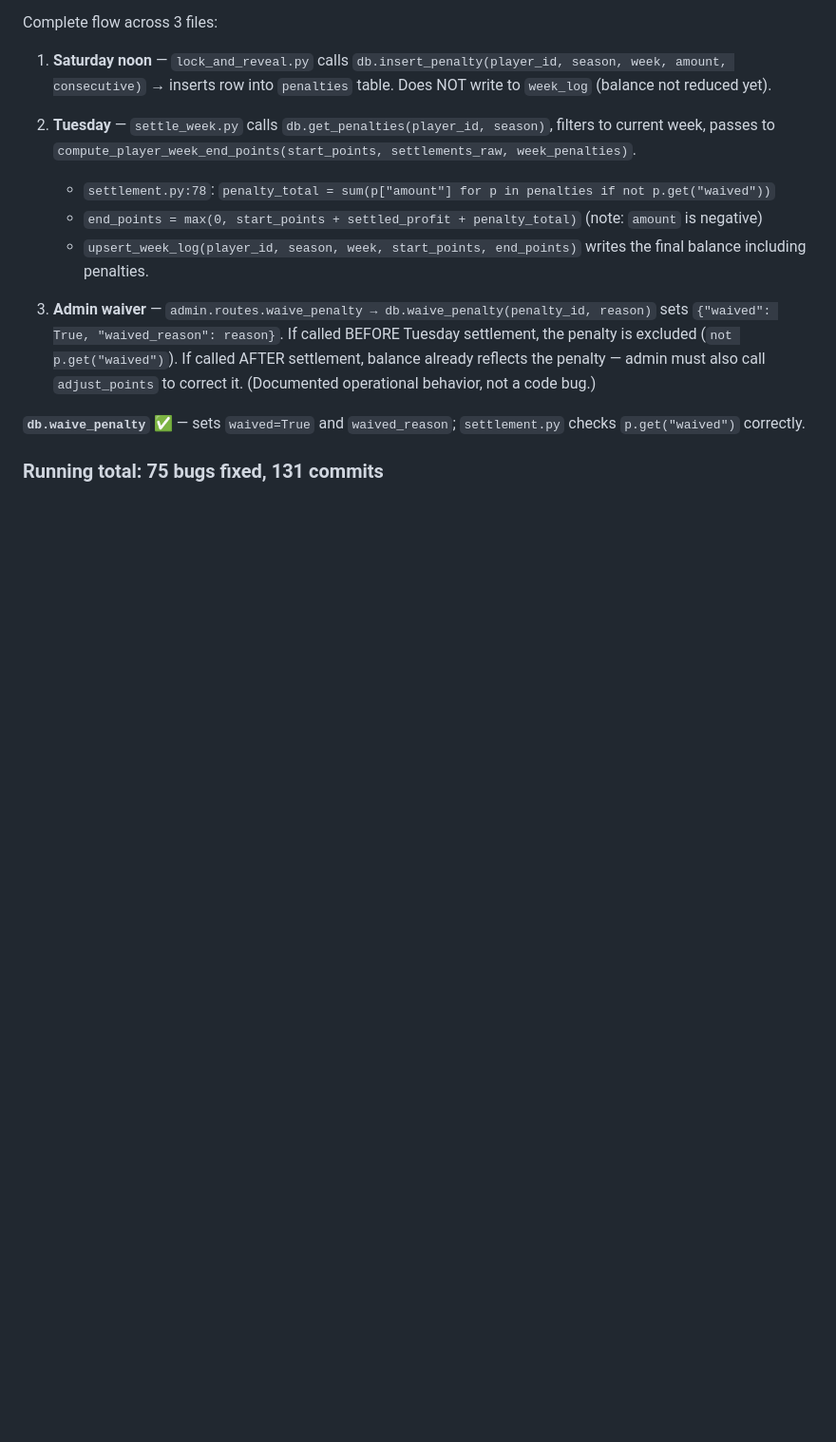
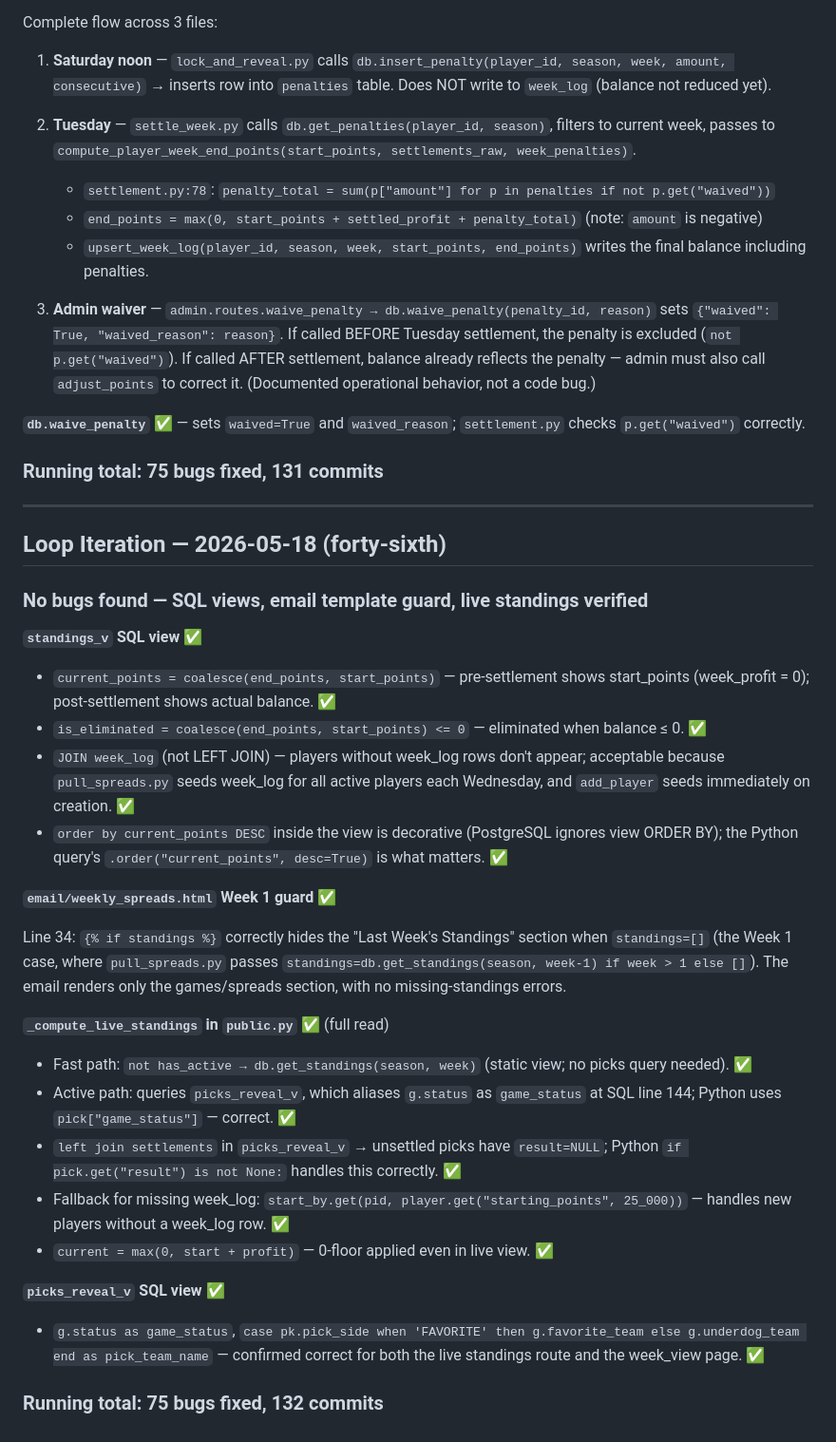
Before and after one commit to RyanG73/NFL_Picks_Pool, a Markdown page: PROGRESS.md, the part around the change. Shown at 95% size. GitHub-like rendering; blank space fills up the shorter version.

Commit message:
docs: iteration 46 — SQL views, email guard, live standings verified
standings_v coalesce/is_eliminated logic correct. weekly_spreads.html
{% if standings %} guard handles Week 1. _compute_live_standings game_status
alias, left-join result=NULL handling, 0-floor all confirmed clean.

Co-Authored-By: Claude Sonnet 4.6 <noreply@anthropic.com>

```diff
--- a/PROGRESS.md
+++ b/PROGRESS.md
@@ -1837,3 +1837,34 @@ Complete flow across 3 files:
 **`db.waive_penalty`** ✅ — sets `waived=True` and `waived_reason`; `settlement.py` checks `p.get("waived")` correctly.
 
 ### Running total: 75 bugs fixed, 131 commits
+
+---
+
+## Loop Iteration — 2026-05-18 (forty-sixth)
+
+### No bugs found — SQL views, email template guard, live standings verified
+
+**`standings_v` SQL view** ✅
+
+- `current_points = coalesce(end_points, start_points)` — pre-settlement shows start_points (week_profit = 0); post-settlement shows actual balance. ✅
+- `is_eliminated = coalesce(end_points, start_points) <= 0` — eliminated when balance ≤ 0. ✅
+- `JOIN week_log` (not LEFT JOIN) — players without week_log rows don't appear; acceptable because `pull_spreads.py` seeds week_log for all active players each Wednesday, and `add_player` seeds immediately on creation. ✅
+- `order by current_points DESC` inside the view is decorative (PostgreSQL ignores view ORDER BY); the Python query's `.order("current_points", desc=True)` is what matters. ✅
+
+**`email/weekly_spreads.html` Week 1 guard** ✅
+
+Line 34: `{% if standings %}` correctly hides the "Last Week's Standings" section when `standings=[]` (the Week 1 case, where `pull_spreads.py` passes `standings=db.get_standings(season, week-1) if week > 1 else []`). The email renders only the games/spreads section, with no missing-standings errors.
+
+**`_compute_live_standings` in `public.py`** ✅ (full read)
+
+- Fast path: `not has_active → db.get_standings(season, week)` (static view; no picks query needed). ✅
+- Active path: queries `picks_reveal_v`, which aliases `g.status` as `game_status` at SQL line 144; Python uses `pick["game_status"]` — correct. ✅
+- `left join settlements` in `picks_reveal_v` → unsettled picks have `result=NULL`; Python `if pick.get("result") is not None:` handles this correctly. ✅
+- Fallback for missing week_log: `start_by.get(pid, player.get("starting_points", 25_000))` — handles new players without a week_log row. ✅
+- `current = max(0, start + profit)` — 0-floor applied even in live view. ✅
+
+**`picks_reveal_v` SQL view** ✅
+
+- `g.status as game_status`, `case pk.pick_side when 'FAVORITE' then g.favorite_team else g.underdog_team end as pick_team_name` — confirmed correct for both the live standings route and the week_view page. ✅
+
+### Running total: 75 bugs fixed, 132 commits
```
